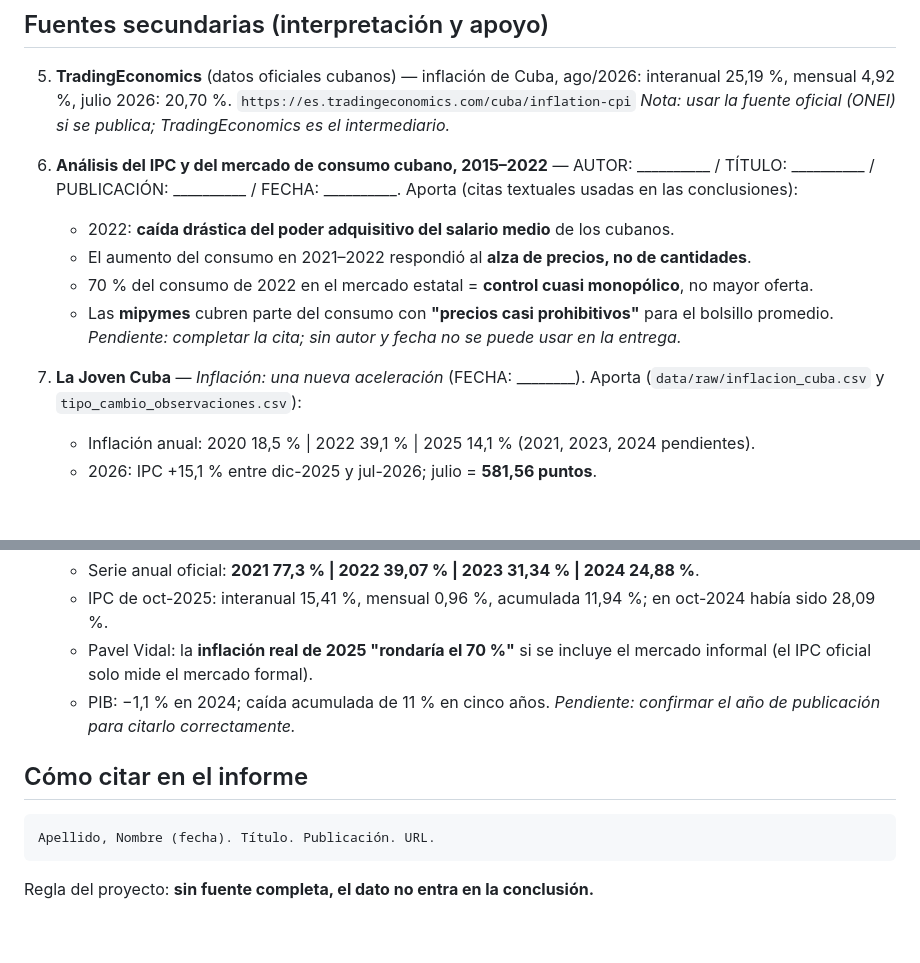
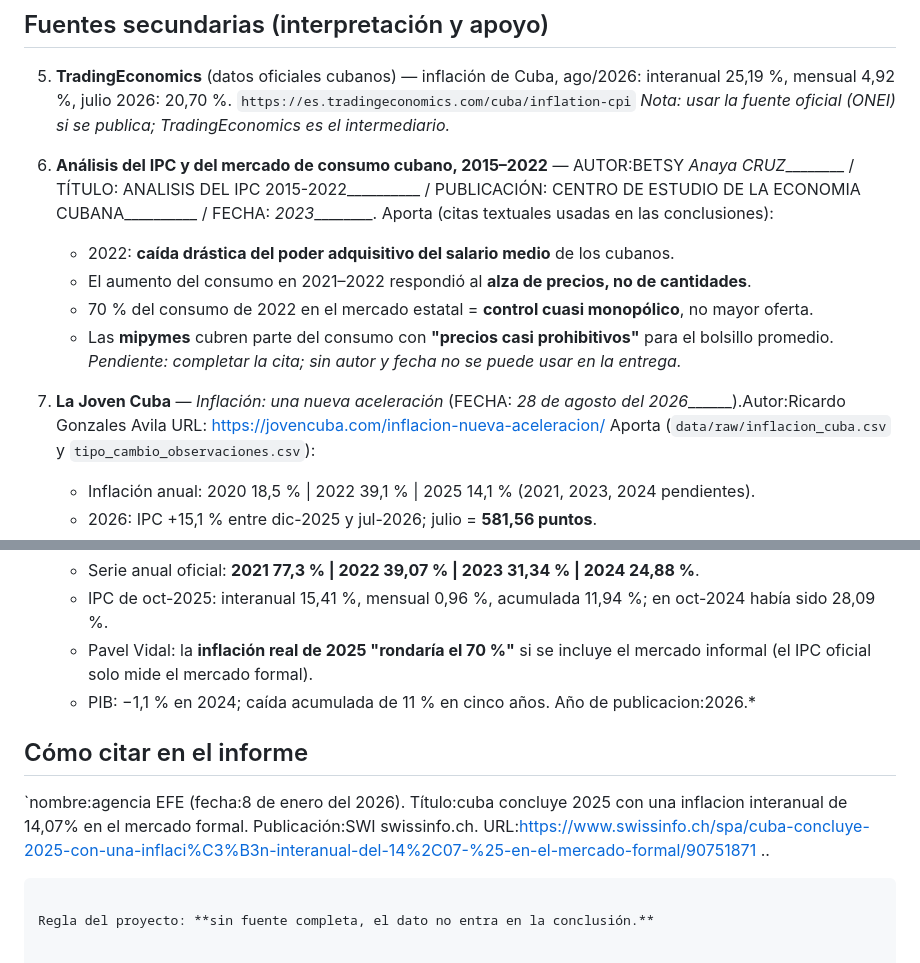
Before and after one commit to vanessa3443/proyecto_solar_cuba, a Markdown page: REFERENCIAS.md, 2 parts joined by grey strips. Drawn GitHub-style; blank space fills up the shorter version.

Commit message:
actualizacion del ipc y la joven cuba

````diff
--- a/REFERENCIAS.md
+++ b/REFERENCIAS.md
@@ -30,7 +30,7 @@ de fuente (primaria/secundaria), qué aporta**.
    intermediario.*
 
 6. **Análisis del IPC y del mercado de consumo cubano, 2015–2022** —
-   AUTOR: __________ / TÍTULO: __________ / PUBLICACIÓN: __________ / FECHA: __________.
+   AUTOR:BETSY _Anaya CRUZ_________ / TÍTULO: ANALISIS DEL IPC 2015-2022__________ / PUBLICACIÓN: CENTRO DE ESTUDIO DE LA ECONOMIA CUBANA__________ / FECHA: _2023_________.
    Aporta (citas textuales usadas en las conclusiones):
    - 2022: **caída drástica del poder adquisitivo del salario medio** de los cubanos.
    - El aumento del consumo en 2021–2022 respondió al **alza de precios, no de cantidades**.
@@ -39,7 +39,8 @@ de fuente (primaria/secundaria), qué aporta**.
      para el bolsillo promedio.
    *Pendiente: completar la cita; sin autor y fecha no se puede usar en la entrega.*
 
-7. **La Joven Cuba** — *Inflación: una nueva aceleración* (FECHA: ________).
+7. **La Joven Cuba** — *Inflación: una nueva aceleración* (FECHA: _28 de agosto del 2026_______).Autor:Ricardo Gonzales Avila
+URL: https://jovencuba.com/inflacion-nueva-aceleracion/
    Aporta (`data/raw/inflacion_cuba.csv` y `tipo_cambio_observaciones.csv`):
    - Inflación anual: 2020 18,5 % | 2022 39,1 % | 2025 14,1 % (2021, 2023, 2024 pendientes).
    - 2026: IPC +15,1 % entre dic-2025 y jul-2026; julio = **581,56 puntos**.
@@ -58,12 +59,11 @@ de fuente (primaria/secundaria), qué aporta**.
    - Pavel Vidal: la **inflación real de 2025 "rondaría el 70 %"** si se incluye el
      mercado informal (el IPC oficial solo mide el mercado formal).
    - PIB: −1,1 % en 2024; caída acumulada de 11 % en cinco años.
-   *Pendiente: confirmar el año de publicación para citarlo correctamente.*
+   Año de publicacion:2026.*
 
 ## Cómo citar en el informe
 
-```
-Apellido, Nombre (fecha). Título. Publicación. URL.
+`nombre:agencia EFE (fecha:8 de enero del 2026). Título:cuba concluye 2025 con una inflacion interanual de 14,07% en el mercado formal. Publicación:SWI swissinfo.ch. URL:https://www.swissinfo.ch/spa/cuba-concluye-2025-con-una-inflaci%C3%B3n-interanual-del-14%2C07-%25-en-el-mercado-formal/90751871 ..
 ```
 
 Regla del proyecto: **sin fuente completa, el dato no entra en la conclusión.**
````
